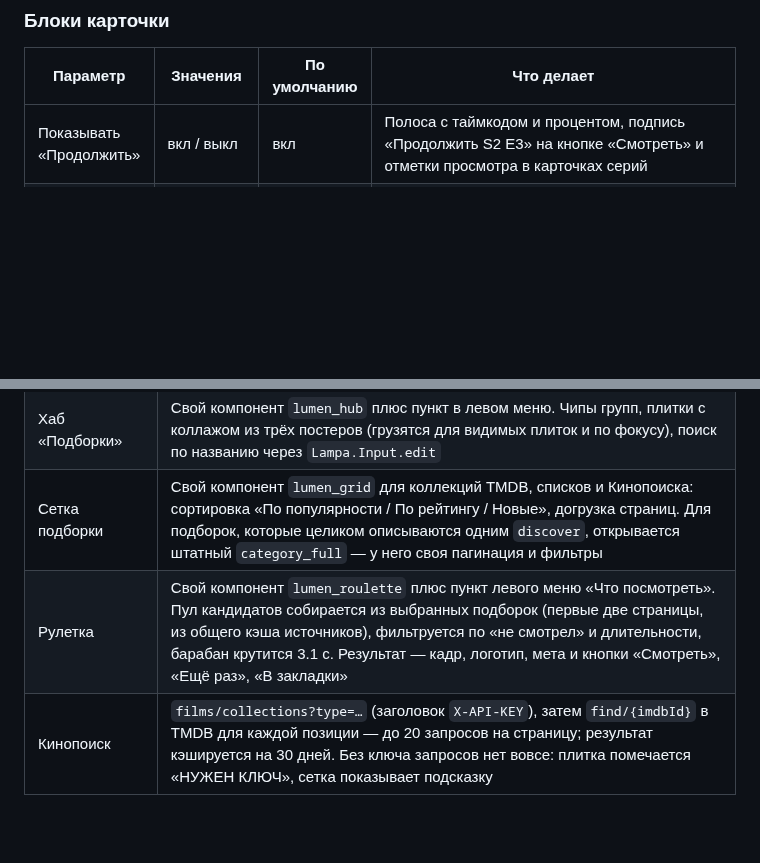
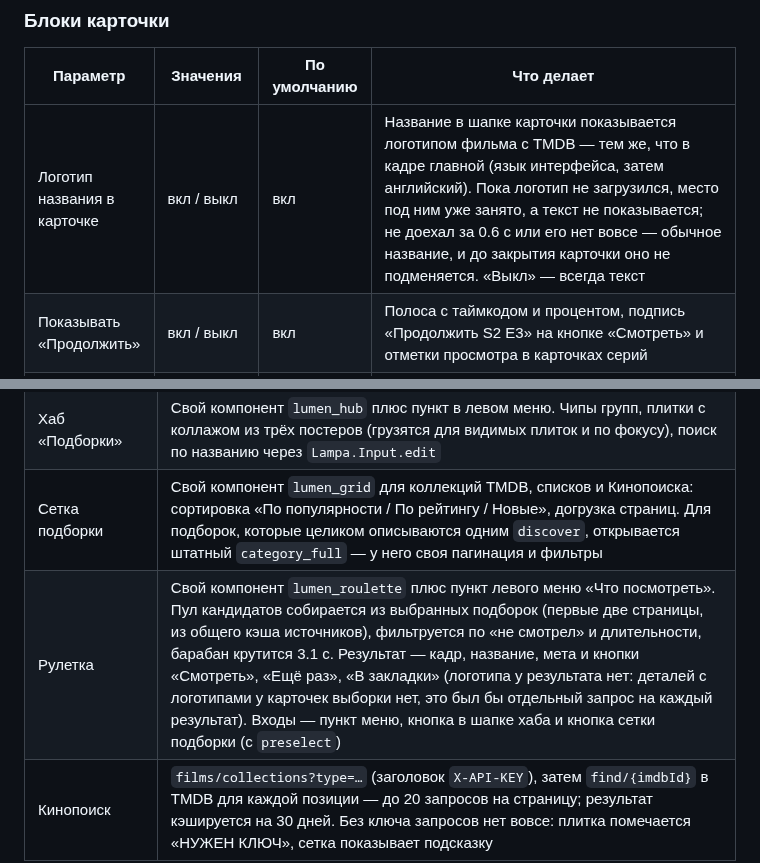
Before and after one commit to azarkostya/lumen-card, a Markdown page: README.md, 2 parts joined by grey strips. GitHub-like rendering; blank space fills up the shorter version.

```diff
--- a/README.md
+++ b/README.md
@@ -165,6 +167,7 @@ Pages падает и адрес отдаёт 404). Ссылки `raw.githubuser
 
 | Параметр | Значения | По умолчанию | Что делает |
 |---|---|---|---|
+| Логотип названия в карточке | вкл / выкл | вкл | Название в шапке карточки показывается логотипом фильма с TMDB — тем же, что в кадре главной (язык интерфейса, затем английский). Пока логотип не загрузился, место под ним уже занято, а текст не показывается; не доехал за 0.6 с или его нет вовсе — обычное название, и до закрытия карточки оно не подменяется. «Выкл» — всегда текст |
 | Показывать «Продолжить» | вкл / выкл | вкл | Полоса с таймкодом и процентом, подпись «Продолжить S2 E3» на кнопке «Смотреть» и отметки просмотра в карточках серий |
 | Отзывы Кинопоиска | вкл / выкл | вкл | Ряд отзывов зрителей в блоке описания: «КИНОПОИСК · N отзывов», тон (ПОЗИТИВНЫЙ / НЕЙТРАЛЬНЫЙ / НЕГАТИВНЫЙ), дата, «N полезно»; OK открывает окно с полным текстом. Без ключа вместо ряда — подсказка, где его взять |
 | Текст отзывов в ряду | Только заголовки / С выдержкой | Только заголовки | «Только заголовки» — в ряду автор, оценка и заголовок, текст открывается по OK: случайный спойлер не попадётся на глаза. Спойлерные куски скрыты в обоих режимах и раскрываются кнопкой в окне отзыва |
@@ -397,7 +402,7 @@ JSON-каталоге: **148 подборок, 10 групп, 4 профиля
 | Метки на постерах | Один `MutationObserver` на активность главной: у добавленных `.card` считается метка по `card_data` и вставляется внутрь `.card__view`, не трогая штатные `.card__quality`/`.card__type`. Наблюдатель снимается вместе с уходом с экрана |
 | Хаб «Подборки» | Свой компонент `lumen_hub` плюс пункт в левом меню. Чипы групп, плитки с коллажом из трёх постеров (грузятся для видимых плиток и по фокусу), поиск по названию через `Lampa.Input.edit` |
 | Сетка подборки | Свой компонент `lumen_grid` для коллекций TMDB, списков и Кинопоиска: сортировка «По популярности / По рейтингу / Новые», догрузка страниц. Для подборок, которые целиком описываются одним `discover`, открывается штатный `category_full` — у него своя пагинация и фильтры |
-| Рулетка | Свой компонент `lumen_roulette` плюс пункт левого меню «Что посмотреть». Пул кандидатов собирается из выбранных подборок (первые две страницы, из общего кэша источников), фильтруется по «не смотрел» и длительности, барабан крутится 3.1 с. Результат — кадр, логотип, мета и кнопки «Смотреть», «Ещё раз», «В закладки» |
+| Рулетка | Свой компонент `lumen_roulette` плюс пункт левого меню «Что посмотреть». Пул кандидатов собирается из выбранных подборок (первые две страницы, из общего кэша источников), фильтруется по «не смотрел» и длительности, барабан крутится 3.1 с. Результат — кадр, название, мета и кнопки «Смотреть», «Ещё раз», «В закладки» (логотипа у результата нет: деталей с логотипами у карточек выборки нет, это был бы отдельный запрос на каждый результат). Входы — пункт меню, кнопка в шапке хаба и кнопка сетки подборки (с `preselect`) |
 | Кинопоиск | `films/collections?type=…` (заголовок `X-API-KEY`), затем `find/{imdbId}` в TMDB для каждой позиции — до 20 запросов на страницу; результат кэшируется на 30 дней. Без ключа запросов нет вовсе: плитка помечается «НУЖЕН КЛЮЧ», сетка показывает подсказку |
 
 ---
```
Also changed, not shown: other parts of README.md (+9 -5 lines).
